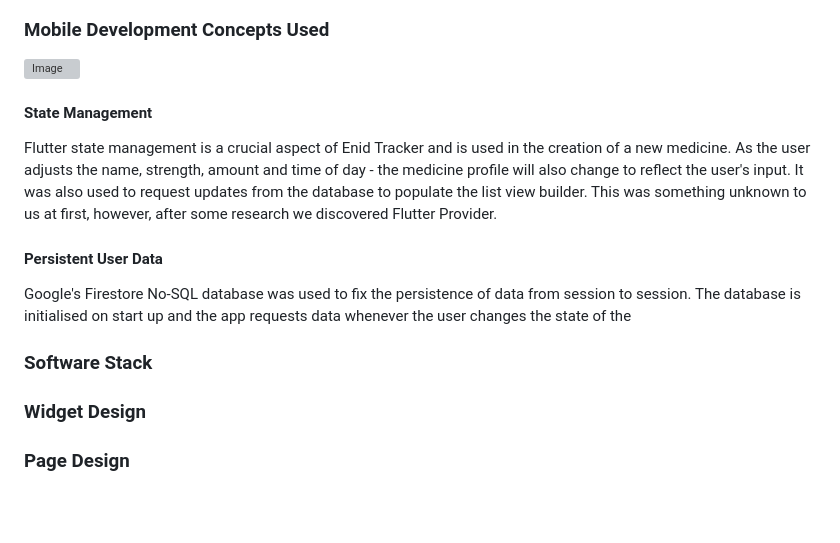
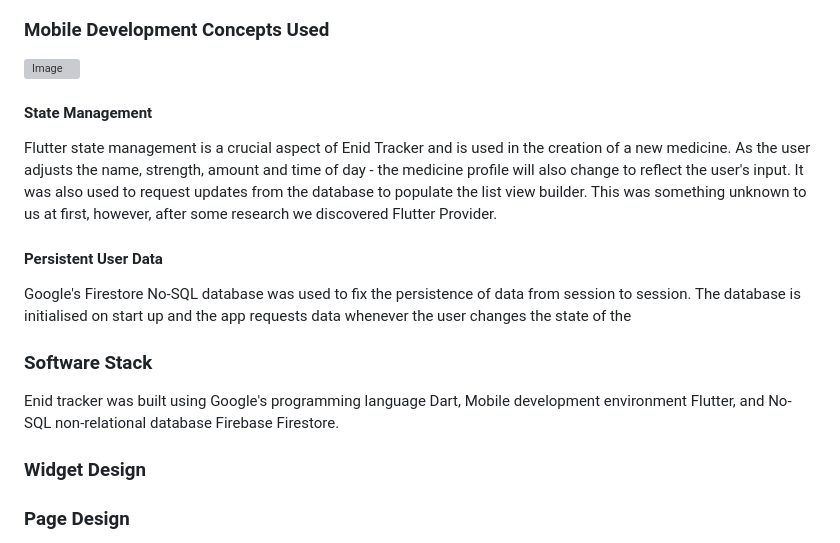
Before and after one commit to WillowSaysWhat/Enid-Tracker-Flutter, a Markdown page: README.md, the part around one of its changes. Drawn GitHub-style; blank space fills up the shorter version; grey boxes are pictures that could not be loaded.

```diff
--- a/README.md
+++ b/README.md
@@ -62,6 +59,7 @@ This was something unknown to us at first, however, after some research we disco
 Google's Firestore No-SQL database was used to fix the persistence of data from session to session. The database is initialised on start up and the app requests data whenever the user changes the state of the
 
 ### Software Stack
+Enid tracker was built using Google's programming language Dart, Mobile development environment Flutter, and No-SQL non-relational database Firebase Firestore.
 ### Widget Design
 ### Page Design
 ### Medicine class
```
Also changed, not shown: other parts of README.md (+1 -4 lines).
